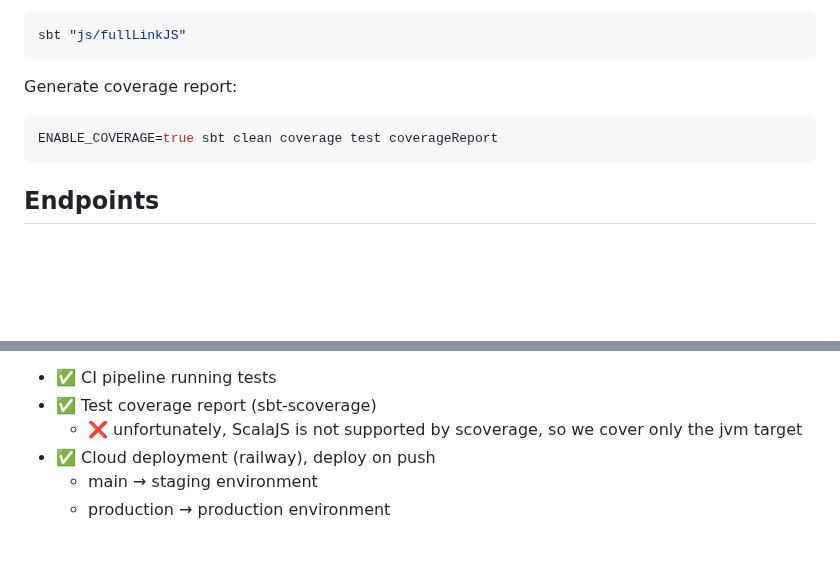
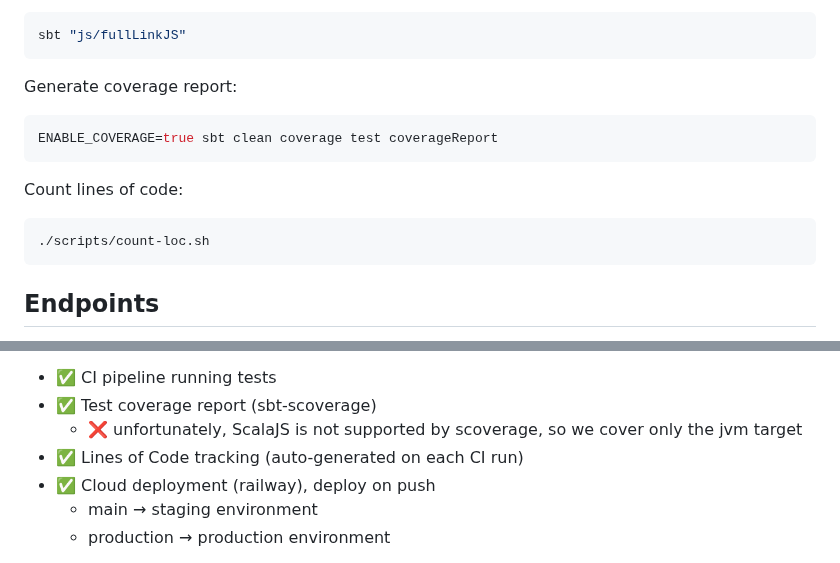
Before and after one commit to epic-64/cascade, a Markdown page: README.md, 2 parts joined by grey strips. GitHub-like rendering; blank space fills up the shorter version.

Commit message:
add lines of code tracking to README and update CI status

````diff
--- a/README.md
+++ b/README.md
@@ -94,6 +95,11 @@ Generate coverage report:
 ENABLE_COVERAGE=true sbt clean coverage test coverageReport
 ```
 
+Count lines of code:
+```bash
+./scripts/count-loc.sh
+```
+
 ## Endpoints
 
 **Landing Page:**
@@ -155,6 +161,7 @@ Continuous Integration:
 - ✅ CI pipeline running tests
 - ✅ Test coverage report (sbt-scoverage)
   - ❌ unfortunately, ScalaJS is not supported by scoverage, so we cover only the jvm target
+- ✅ Lines of Code tracking (auto-generated on each CI run)
 - ✅ Cloud deployment (railway), deploy on push
   - main → staging environment
   - production → production environment
````
Also changed, not shown: other parts of README.md (+1 -0 lines).
